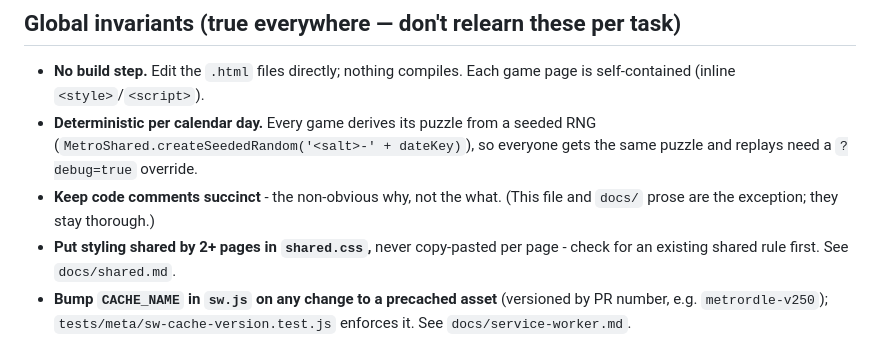
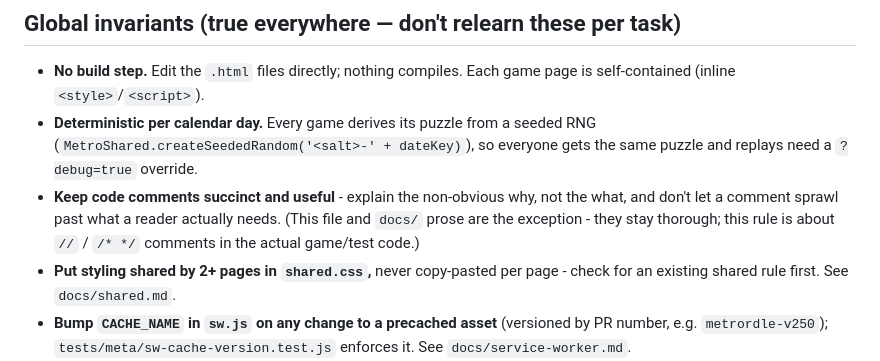
Before and after one commit to thewarpaint/metrordle, a Markdown page: AGENTS.md, the part around the change. Rendered like a GitHub page.

Commit message:
Restore full 'Keep code comments succinct and useful' rule in the map
Co-Authored-By: Claude Opus 4.8 <noreply@anthropic.com>
Claude-Session: https://claude.ai/code/session_019xvDynW4cpu1GR9SSw7K5X

```diff
--- a/AGENTS.md
+++ b/AGENTS.md
@@ -22,8 +22,11 @@ ops page, which is English.
 - **Deterministic per calendar day.** Every game derives its puzzle from
   a seeded RNG (`MetroShared.createSeededRandom('<salt>-' + dateKey)`), so
   everyone gets the same puzzle and replays need a `?debug=true` override.
-- **Keep code comments succinct** - the non-obvious why, not the what.
-  (This file and `docs/` prose are the exception; they stay thorough.)
+- **Keep code comments succinct and useful** - explain the non-obvious
+  why, not the what, and don't let a comment sprawl past what a reader
+  actually needs. (This file and `docs/` prose are the exception - they
+  stay thorough; this rule is about `//` / `/* */` comments in the actual
+  game/test code.)
 - **Put styling shared by 2+ pages in `shared.css`,** never copy-pasted
   per page - check for an existing shared rule first. See `docs/shared.md`.
 - **Bump `CACHE_NAME` in `sw.js` on any change to a precached asset**
```
